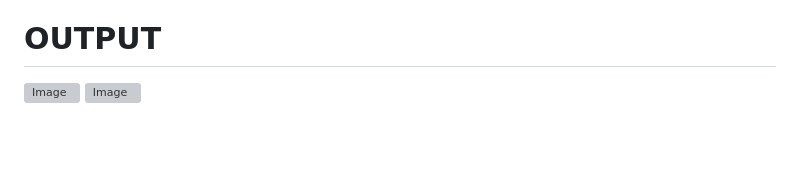
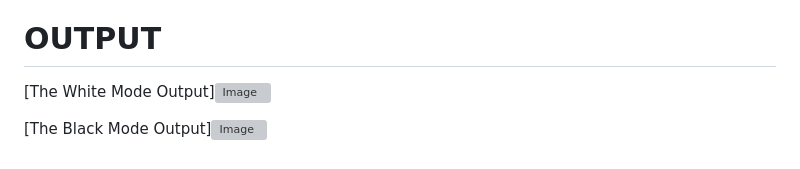
Before and after one commit to roja2025/Personal-Portfolio, a Markdown page: README.md, the part around the change. Drawn GitHub-style; blank space fills up the shorter version; grey boxes are pictures that could not be loaded.

```diff
--- a/README.md
+++ b/README.md
@@ -45,5 +45,6 @@ This portfolio now acts as my professional identity online and can be continuous
 
 
 # OUTPUT
-![Image](https://github.com/user-attachments/assets/d153e909-fc79-4b6e-bc83-57ff8629a8ee)
-![Image](https://github.com/user-attachments/assets/0df098d8-c486-4c10-89f1-854443cda3bc)
+[The White Mode Output]![Image](https://github.com/user-attachments/assets/d153e909-fc79-4b6e-bc83-57ff8629a8ee)
+
+[The Black Mode Output]![Image](https://github.com/user-attachments/assets/0df098d8-c486-4c10-89f1-854443cda3bc)
```
